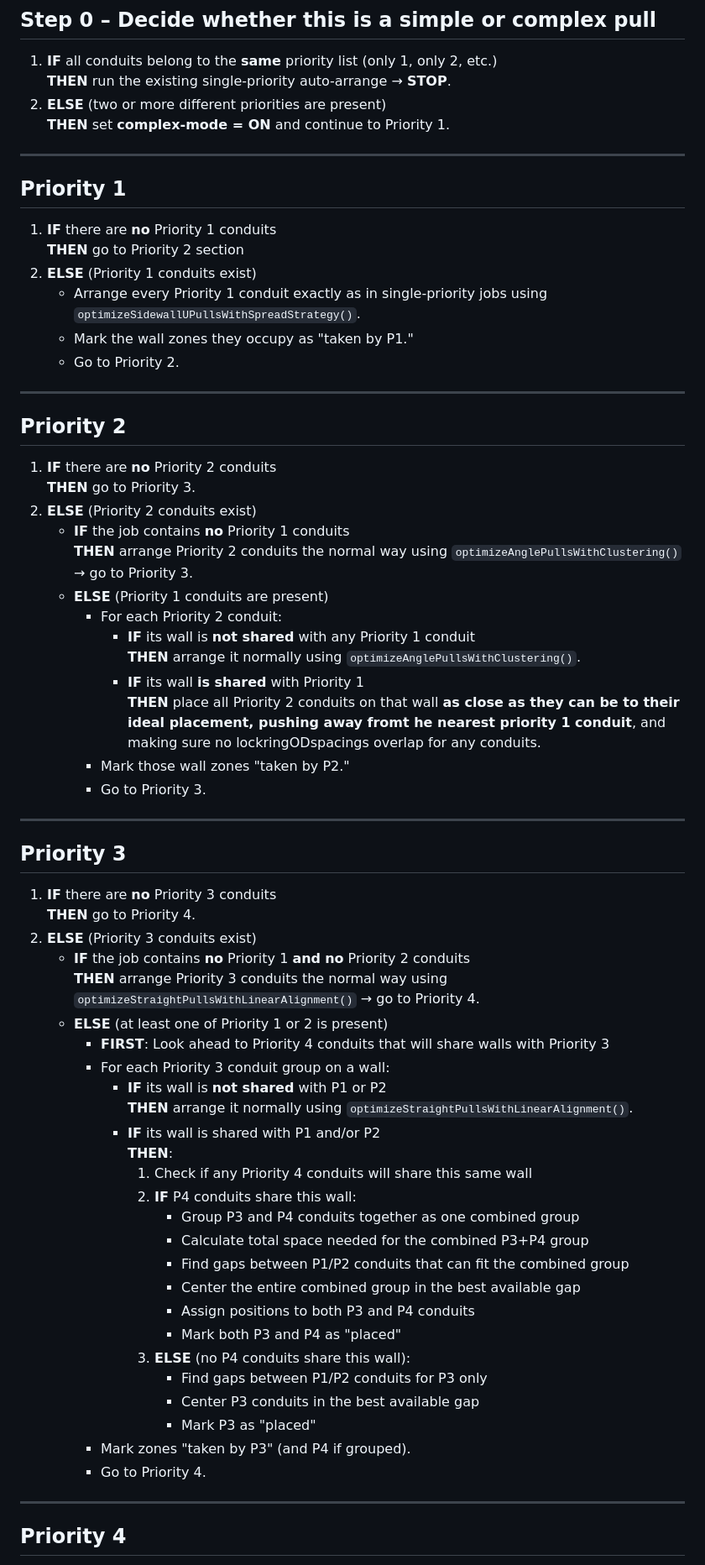
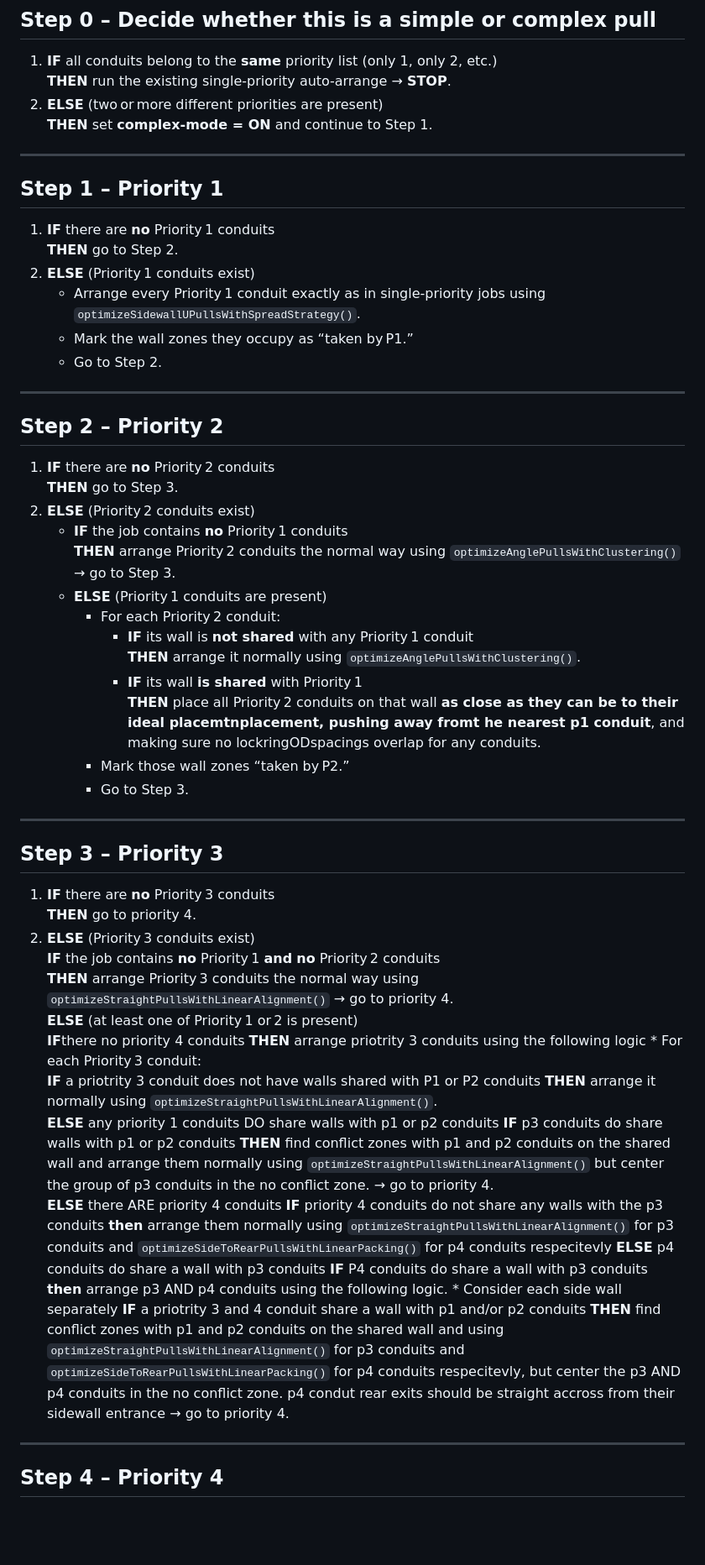
Before and after one commit to jamesalmeida/pull-box-sizing-calculator, a Markdown page: dev/pull_box_decision_tree.md, the part around one of its changes. Shown at 84% size. Rendered like a GitHub page; blank space fills up the shorter version.

Commit message:
Refine Priority 3 decision logic with P4 conduit interaction handling
🤖 Generated with [Claude Code](https://claude.ai/code)

Co-Authored-By: Claude <noreply@anthropic.com>

```diff
--- a/dev/pull_box_decision_tree.md
+++ b/dev/pull_box_decision_tree.md
@@ -36,70 +36,68 @@ U-PULL: Rear-to-Rear
 
 1. **IF** all conduits belong to the **same** priority list (only 1, only 2, etc.)
    **THEN** run the existing single‑priority auto‑arrange → **STOP**.
-2. **ELSE** (two or more different priorities are present)
-   **THEN** set **complex‑mode = ON** and continue to Priority 1.
+2. **ELSE** (two or more different priorities are present)
+   **THEN** set **complex‑mode = ON** and continue to Step&nbsp;1.
 
 ---
 
-## Priority 1
+## Step 1 – Priority 1
 
-1. **IF** there are **no** Priority 1 conduits
-   **THEN** go to Priority 2 section
-2. **ELSE** (Priority 1 conduits exist)
-   * Arrange every Priority 1 conduit exactly as in single‑priority jobs using `optimizeSidewallUPullsWithSpreadStrategy()`.
-   * Mark the wall zones they occupy as "taken by P1."
-   * Go to Priority 2.
+1. **IF** there are **no** Priority 1 conduits
+   **THEN** go to Step 2.
+2. **ELSE** (Priority 1 conduits exist)
+   * Arrange every Priority 1 conduit exactly as in single‑priority jobs using `optimizeSidewallUPullsWithSpreadStrategy()`.
+   * Mark the wall zones they occupy as “taken by P1.”
+   * Go to Step 2.
 
 ---
 
-## Priority 2
+## Step 2 – Priority 2
 
-1. **IF** there are **no** Priority 2 conduits
-   **THEN** go to Priority 3.
-2. **ELSE** (Priority 2 conduits exist)
-   * **IF** the job contains **no** Priority 1 conduits
-     **THEN** arrange Priority 2 conduits the normal way using `optimizeAnglePullsWithClustering()` → go to Priority 3.
-   * **ELSE** (Priority 1 conduits are present)
-     * For each Priority 2 conduit:
-       - **IF** its wall is **not shared** with any Priority 1 conduit
+1. **IF** there are **no** Priority 2 conduits
+   **THEN** go to Step 3.
+2. **ELSE** (Priority 2 conduits exist)
+   * **IF** the job contains **no** Priority 1 conduits
+     **THEN** arrange Priority 2 conduits the normal way using `optimizeAnglePullsWithClustering()` → go to Step 3.
+   * **ELSE** (Priority 1 conduits are present)
+     * For each Priority 2 conduit:
+       - **IF** its wall is **not shared** with any Priority 1 conduit
          **THEN** arrange it normally using `optimizeAnglePullsWithClustering()`.
-       - **IF** its wall **is shared** with Priority 1
-         **THEN** place all Priority 2 conduits on that wall **as close as they can be to their ideal placement, pushing away fromt he nearest priority 1 conduit**, and making sure no lockringODspacings overlap for any conduits.
-     * Mark those wall zones "taken by P2."
-     * Go to Priority 3.
+       - **IF** its wall **is shared** with Priority 1
+         **THEN** place all Priority 2 conduits on that wall **as close as they can be to their ideal placemtnplacement, pushing away fromt he nearest p1 conduit**, and making sure no lockringODspacings overlap for any conduits.
+     * Mark those wall zones “taken by P2.”
+     * Go to Step 3.
 
 ---
 
-## Priority 3
+## Step 3 – Priority 3
 
-1. **IF** there are **no** Priority 3 conduits
-   **THEN** go to Priority 4.
-2. **ELSE** (Priority 3 conduits exist)
-   * **IF** the job contains **no** Priority 1 **and** **no** Priority 2 conduits
-     **THEN** arrange Priority 3 conduits the normal way using `optimizeStraightPullsWithLinearAlignment()` → go to Priority 4.
-   * **ELSE** (at least one of Priority 1 or 2 is present)
-     * **FIRST**: Look ahead to Priority 4 conduits that will share walls with Priority 3
-     * For each Priority 3 conduit group on a wall:
-       - **IF** its wall is **not shared** with P1 or P2
-         **THEN** arrange it normally using `optimizeStraightPullsWithLinearAlignment()`.
-       - **IF** its wall is shared with P1 and/or P2
-         **THEN**:
-         1. Check if any Priority 4 conduits will share this same wall
-         2. **IF** P4 conduits share this wall:
-            - Group P3 and P4 conduits together as one combined group
-            - Calculate total space needed for the combined P3+P4 group
-            - Find gaps between P1/P2 conduits that can fit the combined group
-            - Center the entire combined group in the best available gap
-            - Assign positions to both P3 and P4 conduits
-            - Mark both P3 and P4 as "placed"
-         3. **ELSE** (no P4 conduits share this wall):
-            - Find gaps between P1/P2 conduits for P3 only
-            - Center P3 conduits in the best available gap
-            - Mark P3 as "placed"
-     * Mark zones "taken by P3" (and P4 if grouped).
-     * Go to Priority 4.
+1. **IF** there are **no** Priority 3 conduits
+   **THEN** go to priority 4.
+2. **ELSE** (Priority 3 conduits exist)
+     **IF** the job contains **no** Priority 1 **and** **no** Priority 2 conduits
+     **THEN** arrange Priority 3 conduits the normal way using `optimizeStraightPullsWithLinearAlignment()` → go to priority 4.
+     **ELSE** (at least one of Priority 1 or 2 is present)
+        **IF**there no priority 4 conduits
+        **THEN** arrange priotrity 3 conduits using the following logic
+            * For each Priority 3 conduit:
+            **IF** a priotrity 3 conduit does not have walls shared with P1 or P2 conduits
+            **THEN** arrange it normally using `optimizeStraightPullsWithLinearAlignment()`.
+            **ELSE** any priority 1 conduits DO share walls with p1 or p2 conduits
+              **IF** p3 conduits do share walls with p1 or p2 conduits
+              **THEN** find conflict zones with p1 and p2 conduits on the shared wall and  arrange them normally using `optimizeStraightPullsWithLinearAlignment()` but center the group of p3 conduits in the no conflict zone.  → go to priority 4.
+       **ELSE** there ARE priority 4 conduits
+         **IF** priority 4 conduits do not share any walls with the p3 conduits
+         **then** arrange them normally using `optimizeStraightPullsWithLinearAlignment()` for p3 conduits and `optimizeSideToRearPullsWithLinearPacking()` for p4 conduits respecitevly
+         **ELSE** p4 conduits do share a wall with p3 conduits
+           **IF** P4 conduits do share a wall with p3 conduits
+           **then** arrange p3 AND p4 conduits using the following logic.
+              * Consider each side wall separately
+              **IF** a priotrity 3 and 4 conduit share a wall with p1 and/or p2 conduits
+              **THEN** find conflict zones with p1 and p2 conduits on the shared wall and using `optimizeStraightPullsWithLinearAlignment()` for p3 conduits and `optimizeSideToRearPullsWithLinearPacking()` for p4 conduits respecitevly, but center the p3 AND p4 conduits in the no conflict zone.  p4 condut rear exits should be straight accross from their sidewall entrance  → go to priority 4.
+
 
 ---
 
-## Priority 4
+## Step 4 – Priority 4
 
```
Also changed, not shown: other parts of dev/pull_box_decision_tree.md (+23 -23 lines).
